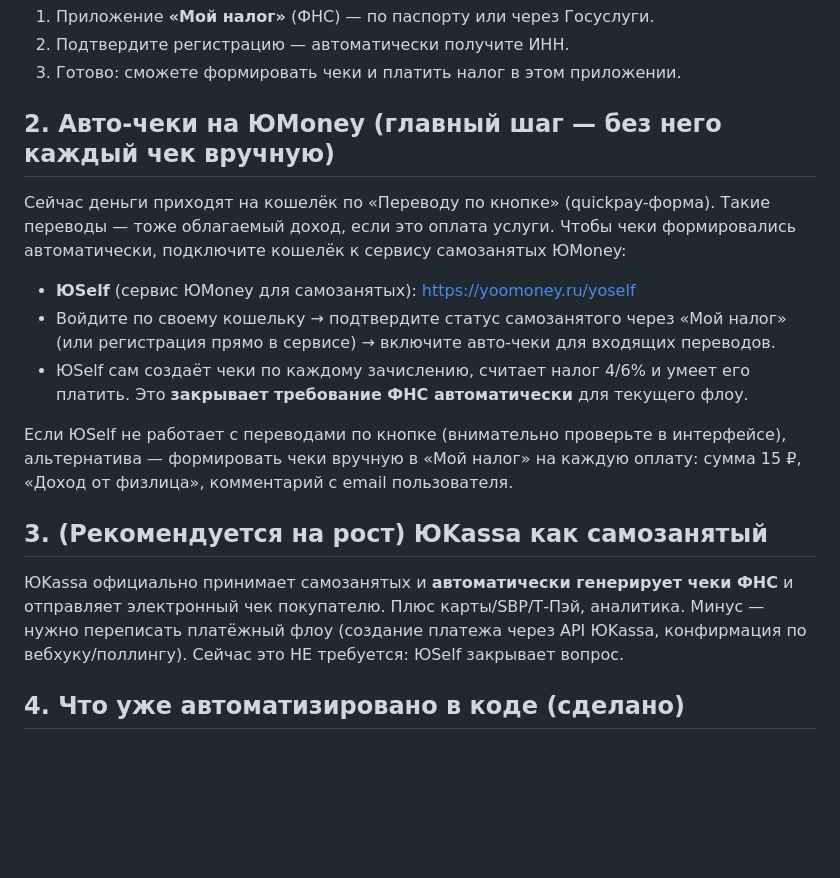
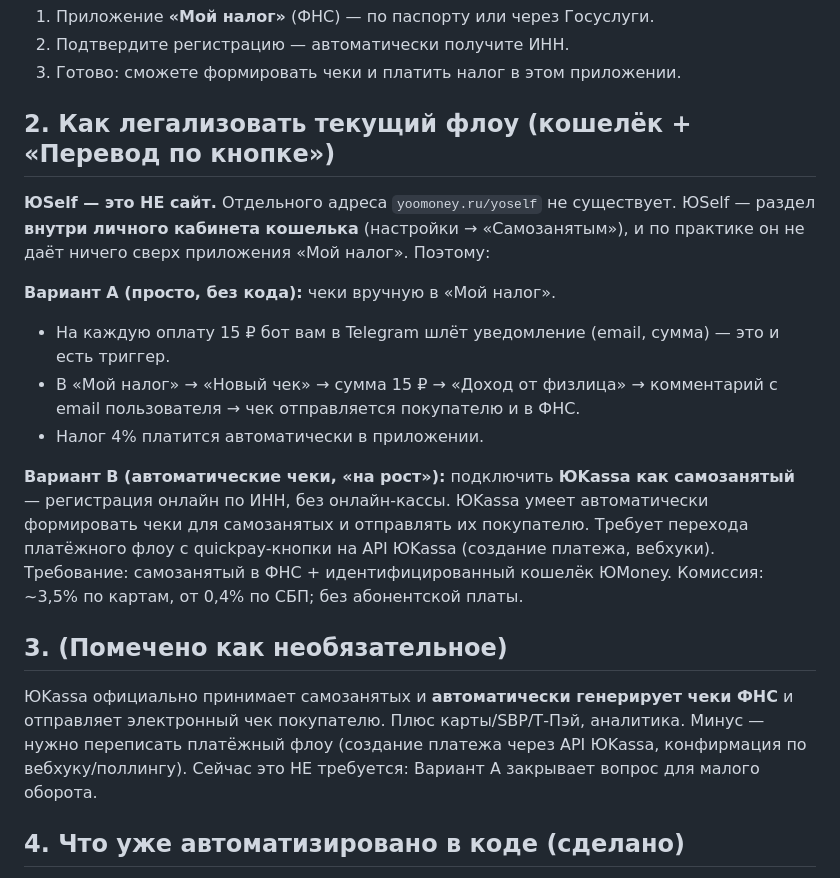
Before and after one commit to Gan4ik13/subtrack, a Markdown page: scripts/samozanyatost_checklist.md, the part around the change. Drawn GitHub-style; blank space fills up the shorter version.

Commit message:
samozanyatost_checklist: исправлен неверный адрес ЮSelf — вариант A (Мой налог вручную) и вариант B (ЮKassa с авто-чеками)

```diff
--- a/scripts/samozanyatost_checklist.md
+++ b/scripts/samozanyatost_checklist.md
@@ -10,28 +10,33 @@
 2. Подтвердите регистрацию — автоматически получите ИНН.
 3. Готово: сможете формировать чеки и платить налог в этом приложении.
 
-## 2. Авто-чеки на ЮMoney (главный шаг — без него каждый чек вручную)
+## 2. Как легализовать текущий флоу (кошелёк + «Перевод по кнопке»)
 
-Сейчас деньги приходят на кошелёк по «Переводу по кнопке» (quickpay-форма).
-Такие переводы — тоже облагаемый доход, если это оплата услуги. Чтобы чеки
-формировались автоматически, подключите кошелёк к сервису самозанятых ЮMoney:
+**ЮSelf — это НЕ сайт.** Отдельного адреса `yoomoney.ru/yoself` не существует.
+ЮSelf — раздел **внутри личного кабинета кошелька** (настройки → «Самозанятым»),
+и по практике он не даёт ничего сверх приложения «Мой налог». Поэтому:
 
-- **ЮSelf** (сервис ЮMoney для самозанятых): https://yoomoney.ru/yoself
-- Войдите по своему кошельку → подтвердите статус самозанятого через «Мой налог»
-  (или регистрация прямо в сервисе) → включите авто-чеки для входящих переводов.
-- ЮSelf сам создаёт чеки по каждому зачислению, считает налог 4/6% и умеет его
-  платить. Это **закрывает требование ФНС автоматически** для текущего флоу.
+**Вариант A (просто, без кода):** чеки вручную в «Мой налог».
+- На каждую оплату 15 ₽ бот вам в Telegram шлёт уведомление (email, сумма) —
+  это и есть триггер.
+- В «Мой налог» → «Новый чек» → сумма 15 ₽ → «Доход от физлица» →
+  комментарий с email пользователя → чек отправляется покупателю и в ФНС.
+- Налог 4% платится автоматически в приложении.
 
-Если ЮSelf не работает с переводами по кнопке (внимательно проверьте в интерфейсе),
-альтернатива — формировать чеки вручную в «Мой налог» на каждую оплату:
-сумма 15 ₽, «Доход от физлица», комментарий с email пользователя.
+**Вариант B (автоматические чеки, «на рост»):** подключить **ЮKassa как
+самозанятый** — регистрация онлайн по ИНН, без онлайн-кассы. ЮKassa умеет
+автоматически формировать чеки для самозанятых и отправлять их покупателю.
+Требует перехода платёжного флоу с quickpay-кнопки на API ЮKassa
+(создание платежа, вебхуки). Требование: самозанятый в ФНС + идентифицированный
+кошелёк ЮMoney. Комиссия: ~3,5% по картам, от 0,4% по СБП; без абонентской платы.
 
-## 3. (Рекомендуется на рост) ЮKassa как самозанятый
+## 3. (Помечено как необязательное)
 
 ЮKassa официально принимает самозанятых и **автоматически генерирует чеки ФНС**
 и отправляет электронный чек покупателю. Плюс карты/SBP/Т-Пэй, аналитика.
 Минус — нужно переписать платёжный флоу (создание платежа через API ЮKassa,
-конфирмация по вебхуку/поллингу). Сейчас это НЕ требуется: ЮSelf закрывает вопрос.
+конфирмация по вебхуку/поллингу). Сейчас это НЕ требуется: Вариант A закрывает
+вопрос для малого оборота.
 
 ## 4. Что уже автоматизировано в коде (сделано)
 
```
